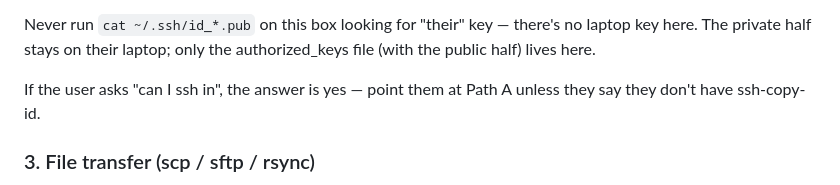
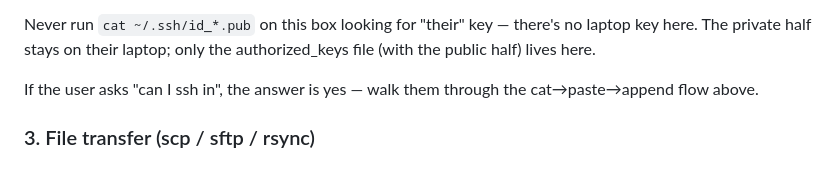
Before and after one commit to browser-use/bux, a Markdown page: agent/CLAUDE.md, the part around the change. Drawn GitHub-style.

Commit message:
agent/CLAUDE.md: drop stale "point them at Path A" footer
Same fix as the cloud-side: previous edit removed Path A from the
body but left the closing line referencing it, creating a direct
contradiction with the "don't suggest ssh-copy-id" rule above.

Co-Authored-By: Claude Opus 4.7 (1M context) <noreply@anthropic.com>

```diff
--- a/agent/CLAUDE.md
+++ b/agent/CLAUDE.md
@@ -54,7 +54,7 @@ If they don't have a key yet (no `~/.ssh/id_*.pub` exists on their laptop), tell
 
 Never run `cat ~/.ssh/id_*.pub` on this box looking for "their" key — there's no laptop key here. The private half stays on their laptop; only the authorized_keys file (with the public half) lives here.
 
-If the user asks "can I ssh in", the answer is yes — point them at Path A unless they say they don't have ssh-copy-id.
+If the user asks "can I ssh in", the answer is yes — walk them through the cat→paste→append flow above.
 
 ### 3. File transfer (scp / sftp / rsync)
 
```
